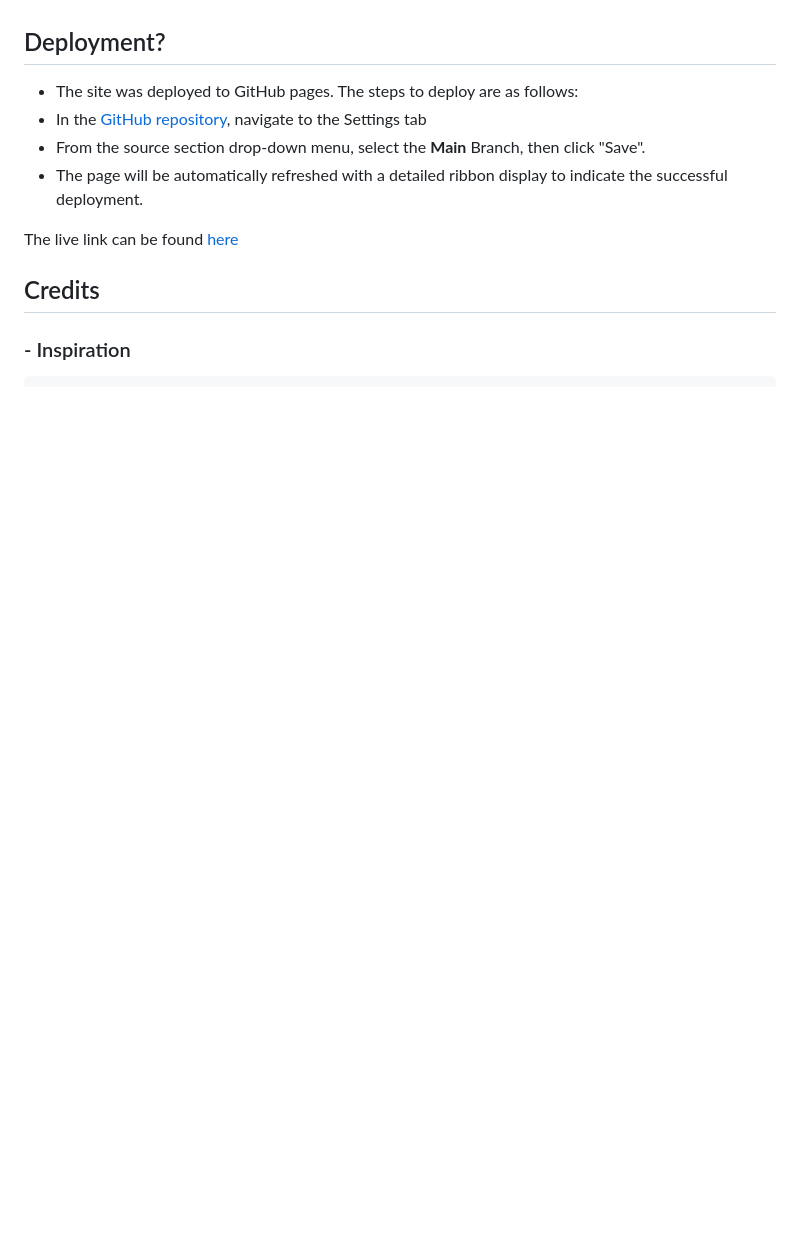
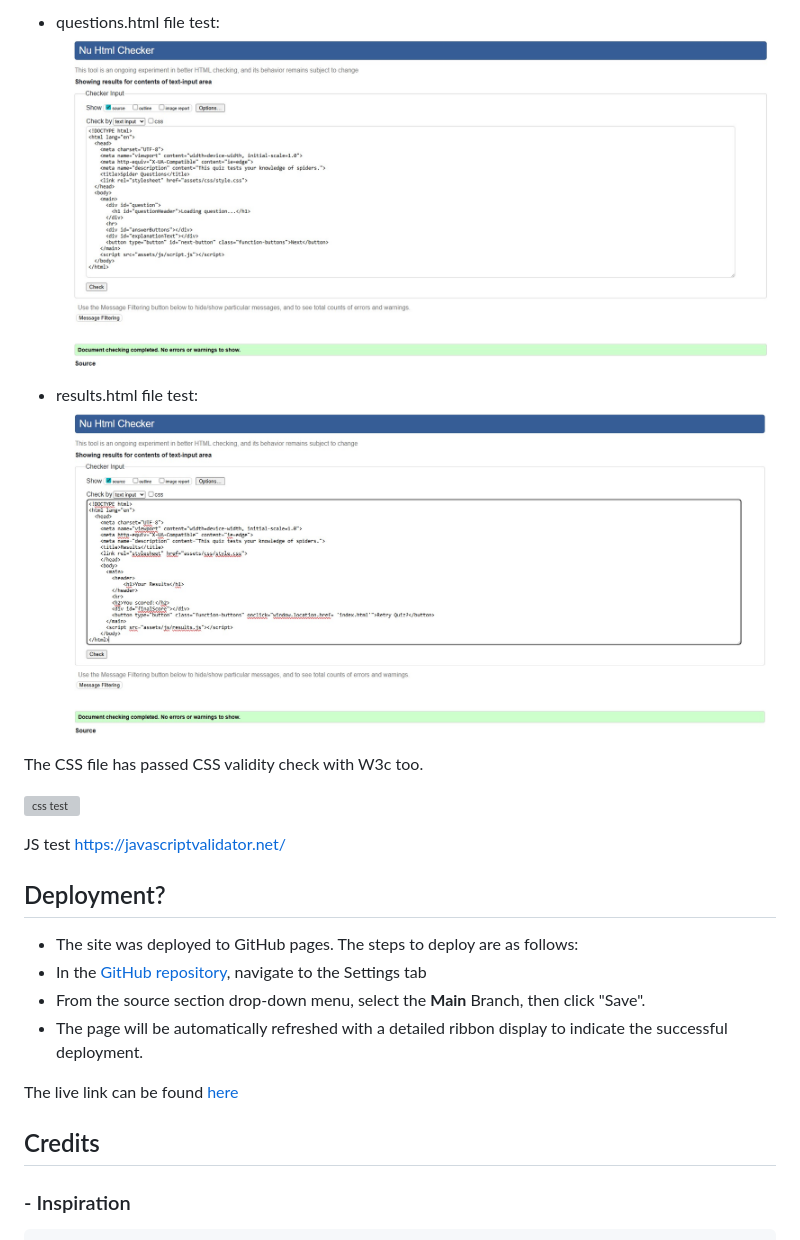
Before and after one commit to Fae-coded/SpiderQuiz, a Markdown page: README.md, the part around the change printed below. Drawn GitHub-style; pictures changed too: assets/images/questions-html-test.jpg (added), assets/images/results-html-test.jpg (added); blank space fills up the shorter version; grey boxes are pictures that could not be loaded.

```diff
--- a/README.md
+++ b/README.md
@@ -65,3 +79,14 @@ All the code validation and lighthouse and browser testing?
+- questions.html file test:
+  ![questions.html test](./assets/images/questions-html-test.jpg)
+
+- results.html file test:
+  ![results.html test](./assets/images/results-html-test.jpg)
+
+The CSS file has passed CSS validity check with W3c too.
+
+![css test]()
+
+JS test https://javascriptvalidator.net/
 
 ## Deployment?
 
```
Also changed, not shown: other parts of README.md (+21 -7 lines), assets/images/index-error-test.jpg (added), assets/images/index-html-test.jpg (added), assets/images/questions-error-test.jpg (added).
